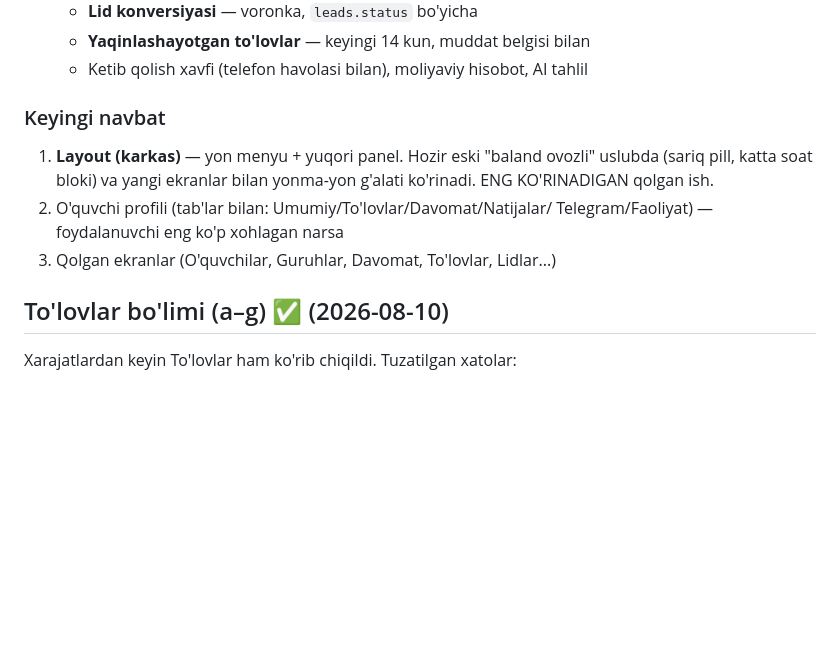
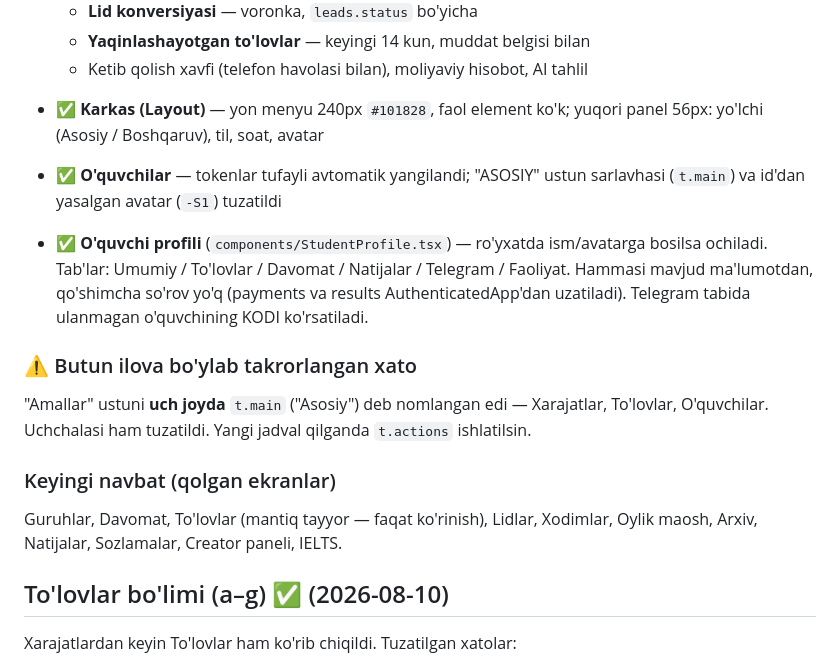
Before and after one commit to xiaomi-coder/CRM_XIAOMI, a Markdown page: CLAUDE.md, the part around the change. Drawn GitHub-style; blank space fills up the shorter version.

Commit message:
CLAUDE.md: dizaynga o'tish jarayoni yangilandi

```diff
--- a/CLAUDE.md
+++ b/CLAUDE.md
@@ -458,13 +458,24 @@ ularni topa olmaydi (ALIGN xaritasi orqali qilingan).
   - **Yaqinlashayotgan to'lovlar** — keyingi 14 kun, muddat belgisi bilan
   - Ketib qolish xavfi (telefon havolasi bilan), moliyaviy hisobot, AI tahlil
 
-### Keyingi navbat
-1. **Layout (karkas)** — yon menyu + yuqori panel. Hozir eski "baland ovozli"
-   uslubda (sariq pill, katta soat bloki) va yangi ekranlar bilan yonma-yon
-   g'alati ko'rinadi. ENG KO'RINADIGAN qolgan ish.
-2. O'quvchi profili (tab'lar bilan: Umumiy/To'lovlar/Davomat/Natijalar/
-   Telegram/Faoliyat) — foydalanuvchi eng ko'p xohlagan narsa
-3. Qolgan ekranlar (O'quvchilar, Guruhlar, Davomat, To'lovlar, Lidlar...)
+- ✅ **Karkas (Layout)** — yon menyu 240px `#101828`, faol element ko'k;
+  yuqori panel 56px: yo'lchi (Asosiy / Boshqaruv), til, soat, avatar
+- ✅ **O'quvchilar** — tokenlar tufayli avtomatik yangilandi; "ASOSIY" ustun
+  sarlavhasi (`t.main`) va id'dan yasalgan avatar (`-S1`) tuzatildi
+- ✅ **O'quvchi profili** (`components/StudentProfile.tsx`) — ro'yxatda
+  ism/avatarga bosilsa ochiladi. Tab'lar: Umumiy / To'lovlar / Davomat /
+  Natijalar / Telegram / Faoliyat. Hammasi mavjud ma'lumotdan, qo'shimcha
+  so'rov yo'q (payments va results AuthenticatedApp'dan uzatiladi).
+  Telegram tabida ulanmagan o'quvchining KODI ko'rsatiladi.
+
+### ⚠️ Butun ilova bo'ylab takrorlangan xato
+"Amallar" ustuni **uch joyda** `t.main` ("Asosiy") deb nomlangan edi —
+Xarajatlar, To'lovlar, O'quvchilar. Uchchalasi ham tuzatildi. Yangi jadval
+qilganda `t.actions` ishlatilsin.
+
+### Keyingi navbat (qolgan ekranlar)
+Guruhlar, Davomat, To'lovlar (mantiq tayyor — faqat ko'rinish), Lidlar,
+Xodimlar, Oylik maosh, Arxiv, Natijalar, Sozlamalar, Creator paneli, IELTS.
 
 ## To'lovlar bo'limi (a–g) ✅ (2026-08-10)
 
```
